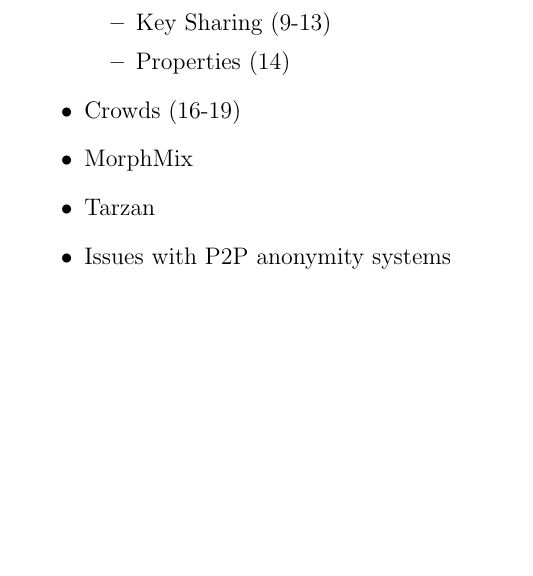
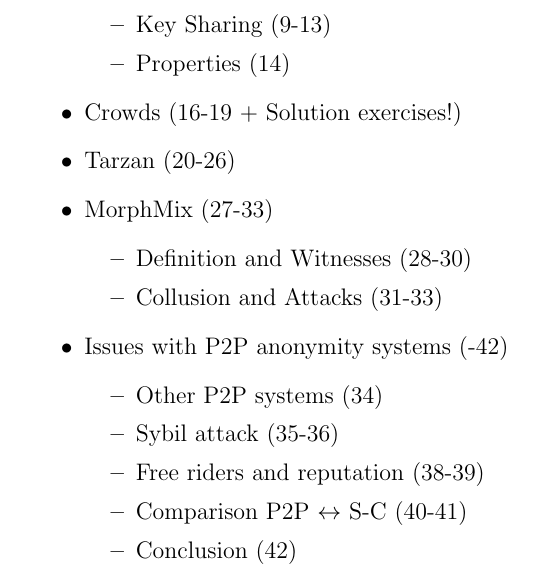
Before and after one commit to KULeuven-CS/Privacy-Technologies, a LaTeX document (subfiles/slides4.tex): part of the page, cut so that both start at the same text, the shorter picture padded with empty space. Compiled offline with pdfLaTeX.

Commit message:
finished slides 4.

```diff
--- a/subfiles/slides4.tex
+++ b/subfiles/slides4.tex
@@ -9,9 +9,20 @@
 					\item Key Sharing (9-13)
 					\item Properties (14)
 			\end{itemize}
-	\item Crowds (16-19)
-	\item MorphMix
-	\item Tarzan
-	\item Issues with P2P anonymity systems
+	\item Crowds (16-19 + Solution exercises!)
+	\item Tarzan (20-26)
+	\item MorphMix (27-33)
+			\begin{itemize}
+					\item Definition and Witnesses (28-30)
+					\item Collusion and Attacks (31-33)
+			\end{itemize}
+	\item Issues with P2P anonymity systems (-42)
+			\begin{itemize}
+					\item Other P2P systems (34)
+					\item Sybil attack (35-36)
+					\item Free riders and reputation (38-39)
+					\item Comparison P2P $\leftrightarrow$ S-C (40-41)
+					\item Conclusion (42)
+			\end{itemize}
 \end{itemize}
 \end{document}
```
